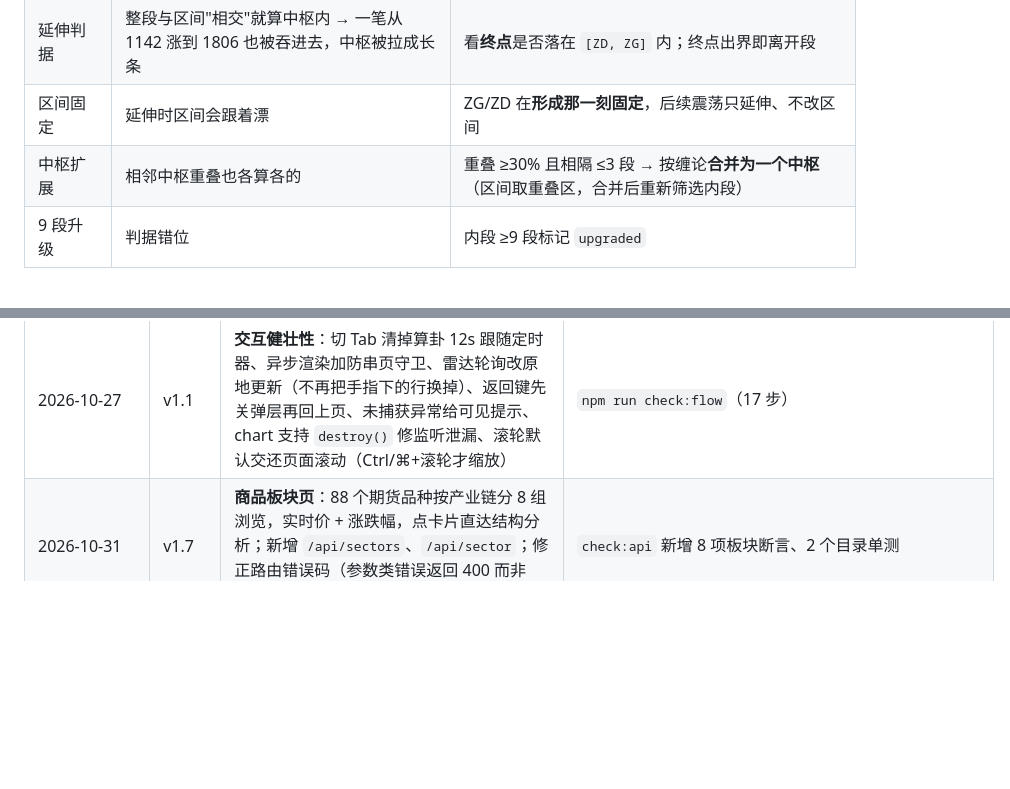
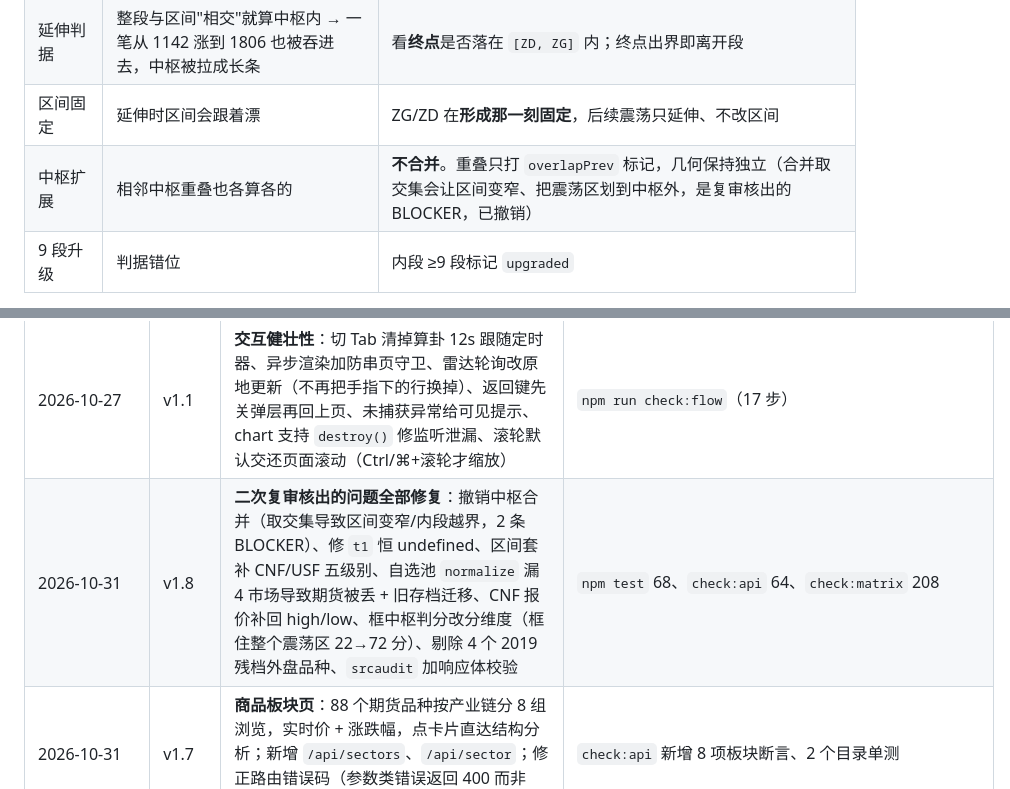
Before and after one commit to JustinGongjj/chan-structure-workstation, a Markdown page: README.md, 2 parts joined by grey strips. Drawn GitHub-style; blank space fills up the shorter version.

Commit message:
docs: v1.8 review fixes

```diff
--- a/README.md
+++ b/README.md
@@ -267,7 +267,7 @@ UI 五条用 `chrome-headless-shell` + CDP over WebSocket（Node 22 内置 WebSo
 | 进入段/离开段 | 中枢从第一笔开始，进出段被吞进中枢 → 图上一截一截**首尾相接** | 中枢从第 2 笔起，`enterBi`/`leaveBi` 明确，图上画**进入段箭头 + 离开段箭头** |
 | 延伸判据 | 整段与区间"相交"就算中枢内 → 一笔从 1142 涨到 1806 也被吞进去，中枢被拉成长条 | 看**终点**是否落在 `[ZD, ZG]` 内；终点出界即离开段 |
 | 区间固定 | 延伸时区间会跟着漂 | ZG/ZD 在**形成那一刻固定**，后续震荡只延伸、不改区间 |
-| 中枢扩展 | 相邻中枢重叠也各算各的 | 重叠 ≥30% 且相隔 ≤3 段 → 按缠论**合并为一个中枢**（区间取重叠区，合并后重新筛选内段） |
+| 中枢扩展 | 相邻中枢重叠也各算各的 | **不合并**。重叠只打 `overlapPrev` 标记，几何保持独立（合并取交集会让区间变窄、把震荡区划到中枢外，是复审核出的 BLOCKER，已撤销） |
 | 9 段升级 | 判据错位 | 内段 ≥9 段标记 `upgraded` |
 
 验证方式（不依赖浏览器）：
@@ -442,6 +442,7 @@ space/                Hugging Face Space (Docker SDK)
 | 2026-10-27 | v1.1 | **弹层两层框架冲突**：`.view{z-index:5000}` 把页面压到弹层之上（文字叠在一起）；元素级 `button{width:100%}` 把弹层标题挤成 0 宽。同时修 toast 被 `.ios/.md .toast` 顶出屏幕、`.btn` 被 F7 的 `--f7-button-height` 裁字 | `npm run check:sheet`（48 组断言：背景/层级/零宽/超宽） |
 | 2026-10-27 | v1.1 | **服务端加固**：自选池原子写（tmp+rename）、空表不再回退默认、垃圾代码被拒（先取行情校验）、60 个上限、并发重复二次校验、写接口去掉 `Access-Control-Allow-Origin:*` | `npm run check:api`（含"去重被正确拒绝"与"垃圾代码被拒"） |
 | 2026-10-27 | v1.1 | **交互健壮性**：切 Tab 清掉算卦 12s 跟随定时器、异步渲染加防串页守卫、雷达轮询改原地更新（不再把手指下的行换掉）、返回键先关弹层再回上页、未捕获异常给可见提示、chart 支持 `destroy()` 修监听泄漏、滚轮默认交还页面滚动（Ctrl/⌘+滚轮才缩放） | `npm run check:flow`（17 步） |
+| 2026-10-31 | v1.8 | **二次复审核出的问题全部修复**：撤销中枢合并（取交集导致区间变窄/内段越界，2 条 BLOCKER）、修 `t1` 恒 undefined、区间套补 CNF/USF 五级别、自选池 `normalize` 漏 4 市场导致期货被丢 + 旧存档迁移、CNF 报价补回 high/low、框中枢判分改分维度（框住整个震荡区 22→72 分）、剔除 4 个 2019 残档外盘品种、`srcaudit` 加响应体校验 | `npm test` 68、`check:api` 64、`check:matrix` 208 |
 | 2026-10-31 | v1.7 | **商品板块页**：88 个期货品种按产业链分 8 组浏览，实时价 + 涨跌幅，点卡片直达结构分析；新增 `/api/sectors`、`/api/sector`；修正路由错误码（参数类错误返回 400 而非 500） | `check:api` 新增 8 项板块断言、2 个目录单测 |
 | 2026-10-31 | v1.6 | **期货分钟线**：国内（OHLCV，1/5/15/30/60分）+ 外盘（分时聚合，标注"仅当日"）；**Alpha Vantage** 接入为美股兜底源；新增 `check:sources` 数据源巡检（30 渠道分级：17 可用 / 7 需 key / 6 不可达）；确认 **TradingView 全域不可达**并留档 | `npm run check:sources`、`check:matrix` 113 项 |
 | 2026-10-30 | v1.5 | **数据覆盖面大扩**：国内期货 68 个主力 + 外盘 23 个（实测筛选，剔除新浪残档品种）；加密搜索接 Binance 519 对 + 中文别名（以太坊/狗狗币…）；商品中文名（黄金/铜/原油/国债…）多市场命中；接入 Gold-API 做贵金属现货交叉校验；新增**新鲜度校验**拒绝 2019 残档；新增 `check:matrix` 108 项全链路矩阵 | `npm run check:matrix` |
```
